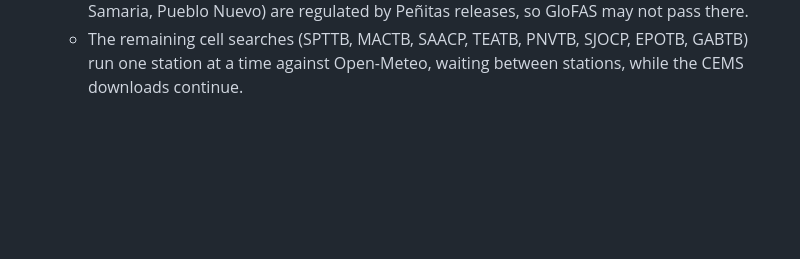
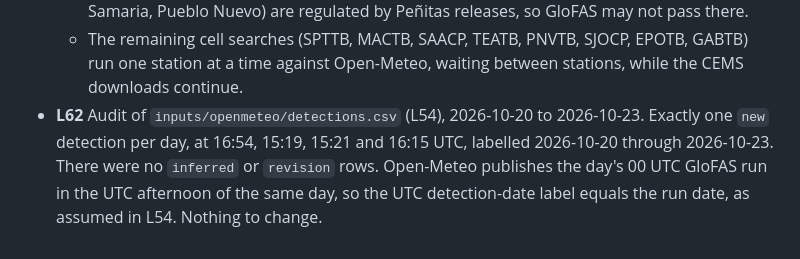
Before and after one commit to ElGuill3/tabasco-river-forecast, a Markdown page: odd/tasks/usumacinta-forecast.md, the part around the change. Drawn GitHub-style; blank space fills up the shorter version.

Commit message:
docs(odd): record the run-label audit

```diff
--- a/odd/tasks/usumacinta-forecast.md
+++ b/odd/tasks/usumacinta-forecast.md
@@ -140,3 +140,4 @@ the rivers of the IPCET semáforo. Mirror: Engram `odd/usumacinta-forecast/tasks
   - **Acceptance (what "GloFAS models it well" means):** a station's lead is published only if, on its held-out test period, the median's MAE is lower than persistence (the issue-day stage carried forward) at that lead. This uses the same split and recipe as BDCTB (L1 with live stage, M1 fallback); the fallback is also published only where it beats persistence. Every station's result is reported, published or not. No threshold is tuned on test data.
   - Expected limitation, stated in advance: the Grijalva stations (Gaviotas, Porvenir, González, Samaria, Pueblo Nuevo) are regulated by Peñitas releases, so GloFAS may not pass there.
   - The remaining cell searches (SPTTB, MACTB, SAACP, TEATB, PNVTB, SJOCP, EPOTB, GABTB) run one station at a time against Open-Meteo, waiting between stations, while the CEMS downloads continue.
+- **L62** Audit of `inputs/openmeteo/detections.csv` (L54), 2026-10-20 to 2026-10-23. Exactly one `new` detection per day, at 16:54, 15:19, 15:21 and 16:15 UTC, labelled 2026-10-20 through 2026-10-23. There were no `inferred` or `revision` rows. Open-Meteo publishes the day's 00 UTC GloFAS run in the UTC afternoon of the same day, so the UTC detection-date label equals the run date, as assumed in L54. Nothing to change.
```
